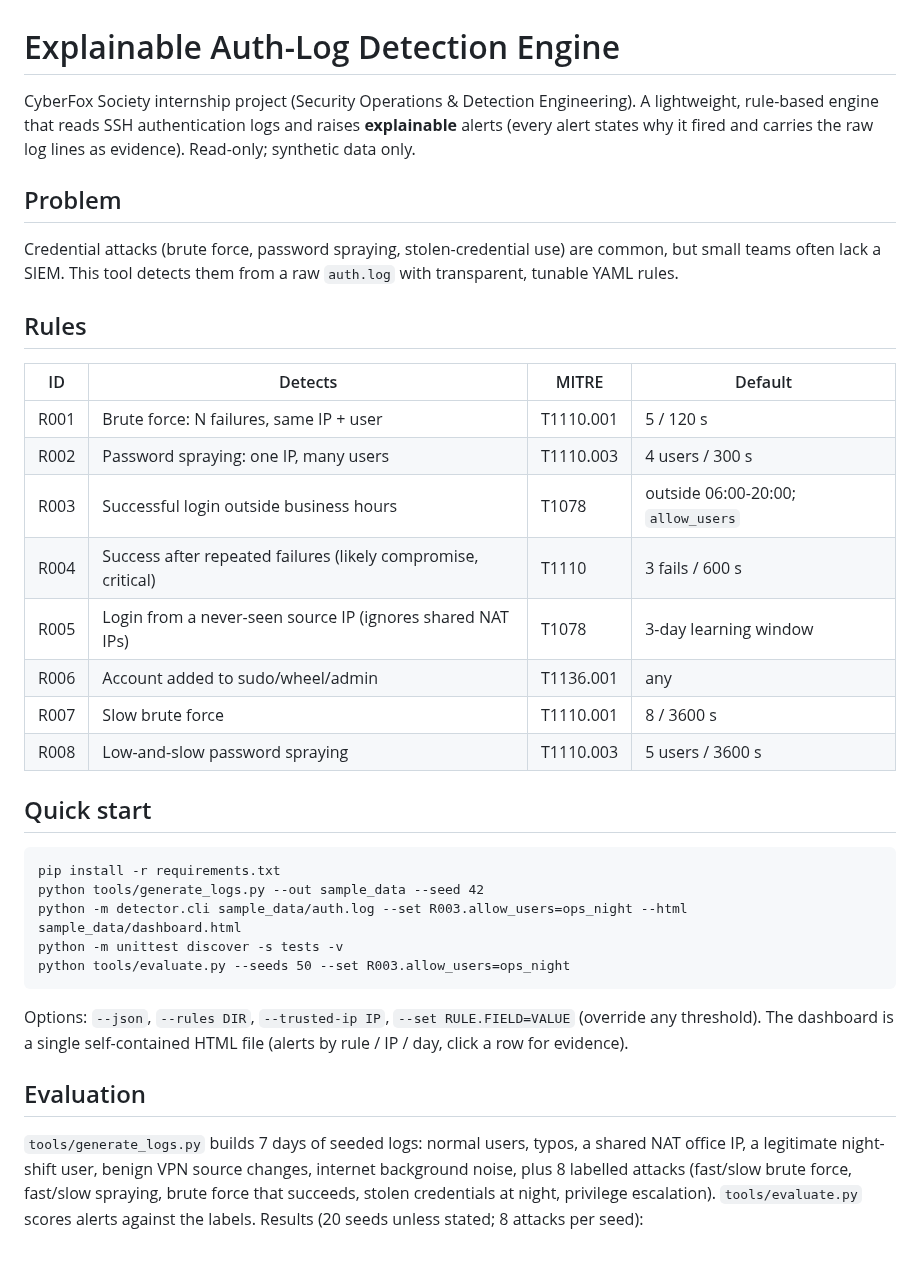
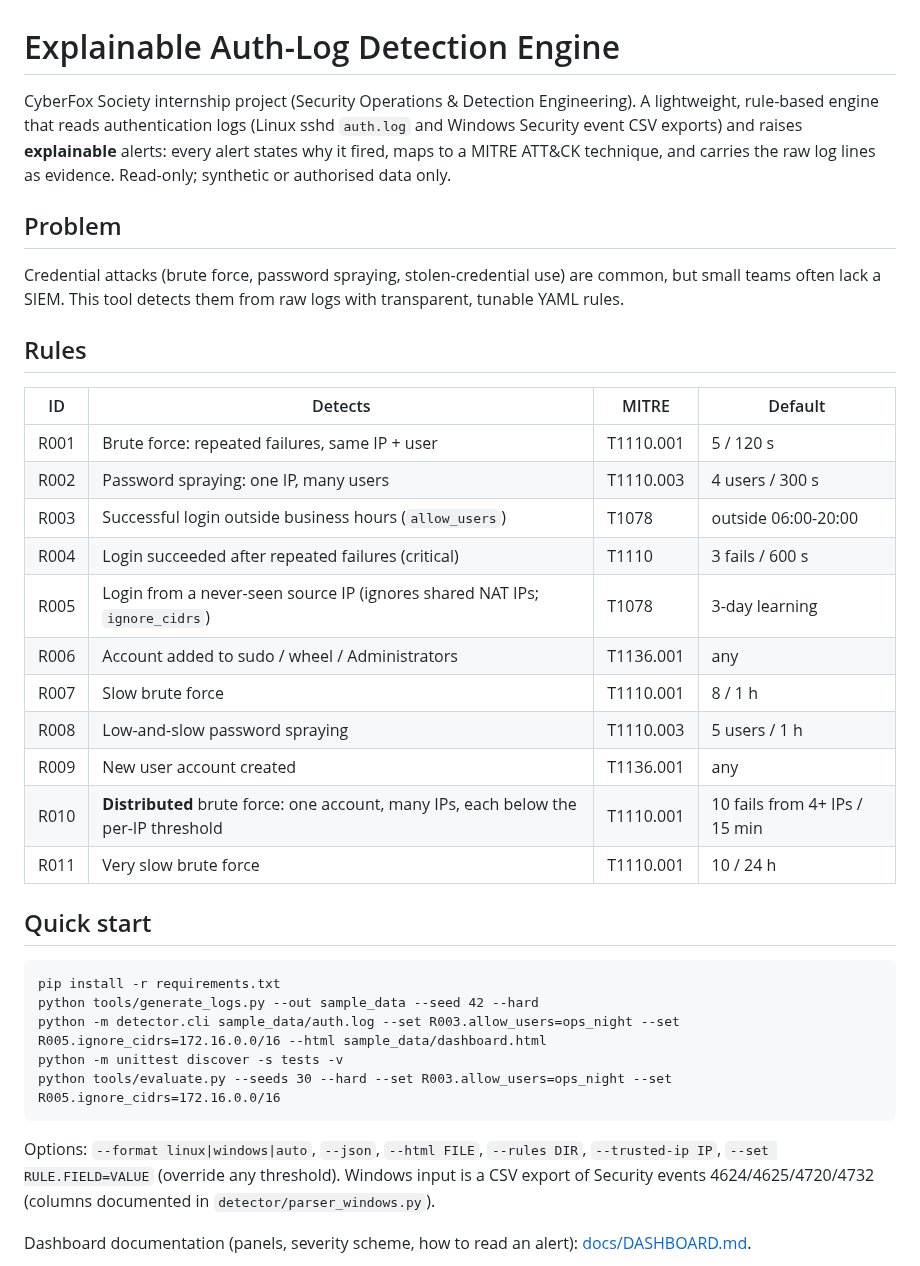
Before and after one commit to onewithalgo-web/cyberfox-detection-engine, a Markdown page: README.md, the part around one of its changes. Rendered like a GitHub page.

````diff
--- a/README.md
+++ b/README.md
@@ -1,39 +1,40 @@
 # Explainable Auth-Log Detection Engine
 
 CyberFox Society internship project (Security Operations & Detection Engineering).
-A lightweight, rule-based engine that reads SSH authentication logs and raises **explainable** alerts
-(every alert states why it fired and carries the raw log lines as evidence). Read-only; synthetic data only.
+A lightweight, rule-based engine that reads authentication logs (Linux sshd `auth.log` and Windows Security
+event CSV exports) and raises **explainable** alerts: every alert states why it fired, maps to a MITRE ATT&CK
+technique, and carries the raw log lines as evidence. Read-only; synthetic or authorised data only.
 
 ## Problem
-Credential attacks (brute force, password spraying, stolen-credential use) are common, but small teams
-often lack a SIEM. This tool detects them from a raw `auth.log` with transparent, tunable YAML rules.
+Credential attacks (brute force, password spraying, stolen-credential use) are common, but small teams often
+lack a SIEM. This tool detects them from raw logs with transparent, tunable YAML rules.
 
 ## Rules
 | ID | Detects | MITRE | Default |
 |---|---|---|---|
-| R001 | Brute force: N failures, same IP + user | T1110.001 | 5 / 120 s |
+| R001 | Brute force: repeated failures, same IP + user | T1110.001 | 5 / 120 s |
 | R002 | Password spraying: one IP, many users | T1110.003 | 4 users / 300 s |
-| R003 | Successful login outside business hours | T1078 | outside 06:00-20:00; `allow_users` |
-| R004 | Success after repeated failures (likely compromise, critical) | T1110 | 3 fails / 600 s |
-| R005 | Login from a never-seen source IP (ignores shared NAT IPs) | T1078 | 3-day learning window |
-| R006 | Account added to sudo/wheel/admin | T1136.001 | any |
-| R007 | Slow brute force | T1110.001 | 8 / 3600 s |
-| R008 | Low-and-slow password spraying | T1110.003 | 5 users / 3600 s |
+| R003 | Successful login outside business hours (`allow_users`) | T1078 | outside 06:00-20:00 |
+| R004 | Login succeeded after repeated failures (critical) | T1110 | 3 fails / 600 s |
+| R005 | Login from a never-seen source IP (ignores shared NAT IPs; `ignore_cidrs`) | T1078 | 3-day learning |
+| R006 | Account added to sudo / wheel / Administrators | T1136.001 | any |
+| R007 | Slow brute force | T1110.001 | 8 / 1 h |
+| R008 | Low-and-slow password spraying | T1110.003 | 5 users / 1 h |
+| R009 | New user account created | T1136.001 | any |
+| R010 | **Distributed** brute force: one account, many IPs, each below the per-IP threshold | T1110.001 | 10 fails from 4+ IPs / 15 min |
+| R011 | Very slow brute force | T1110.001 | 10 / 24 h |
 
 ## Quick start
 ```
 pip install -r requirements.txt
-python tools/generate_logs.py --out sample_data --seed 42
-python -m detector.cli sample_data/auth.log --set R003.allow_users=ops_night --html sample_data/dashboard.html
+python tools/generate_logs.py --out sample_data --seed 42 --hard
+python -m detector.cli sample_data/auth.log --set R003.allow_users=ops_night --set R005.ignore_cidrs=172.16.0.0/16 --html sample_data/dashboard.html
 python -m unittest discover -s tests -v
-python tools/evaluate.py --seeds 50 --set R003.allow_users=ops_night
+python tools/evaluate.py --seeds 30 --hard --set R003.allow_users=ops_night --set R005.ignore_cidrs=172.16.0.0/16
 ```
-Options: `--json`, `--rules DIR`, `--trusted-ip IP`, `--set RULE.FIELD=VALUE` (override any threshold).
-The dashboard is a single self-contained HTML file (alerts by rule / IP / day, click a row for evidence).
+Options: `--format linux|windows|auto`, `--json`, `--html FILE`, `--rules DIR`, `--trusted-ip IP`,
+`--set RULE.FIELD=VALUE` (override any threshold). Windows input is a CSV export of Security events
+4624/4625/4720/4732 (columns documented in `detector/parser_windows.py`).
 
-## Evaluation
-`tools/generate_logs.py` builds 7 days of seeded logs: normal users, typos, a shared NAT office IP,
-a legitimate night-shift user, benign VPN source changes, internet background noise, plus 8 labelled
-attacks (fast/slow brute force, fast/slow spraying, brute force that succeeds, stolen credentials at night,
-privilege escalation). `tools/evaluate.py` scores alerts against the labels. Results (20 seeds unless stated; 8 attacks per seed):
+Dashboard documentation (panels, severity scheme, how to read an alert): [docs/DASHBOARD.md](docs/DASHBOARD.md).
 
````
Also changed, not shown: other parts of README.md (+42 -16 lines), docs/DASHBOARD.md (added, +55 -0 lines), docs/dashboard.jpg (added), 13 other files.
